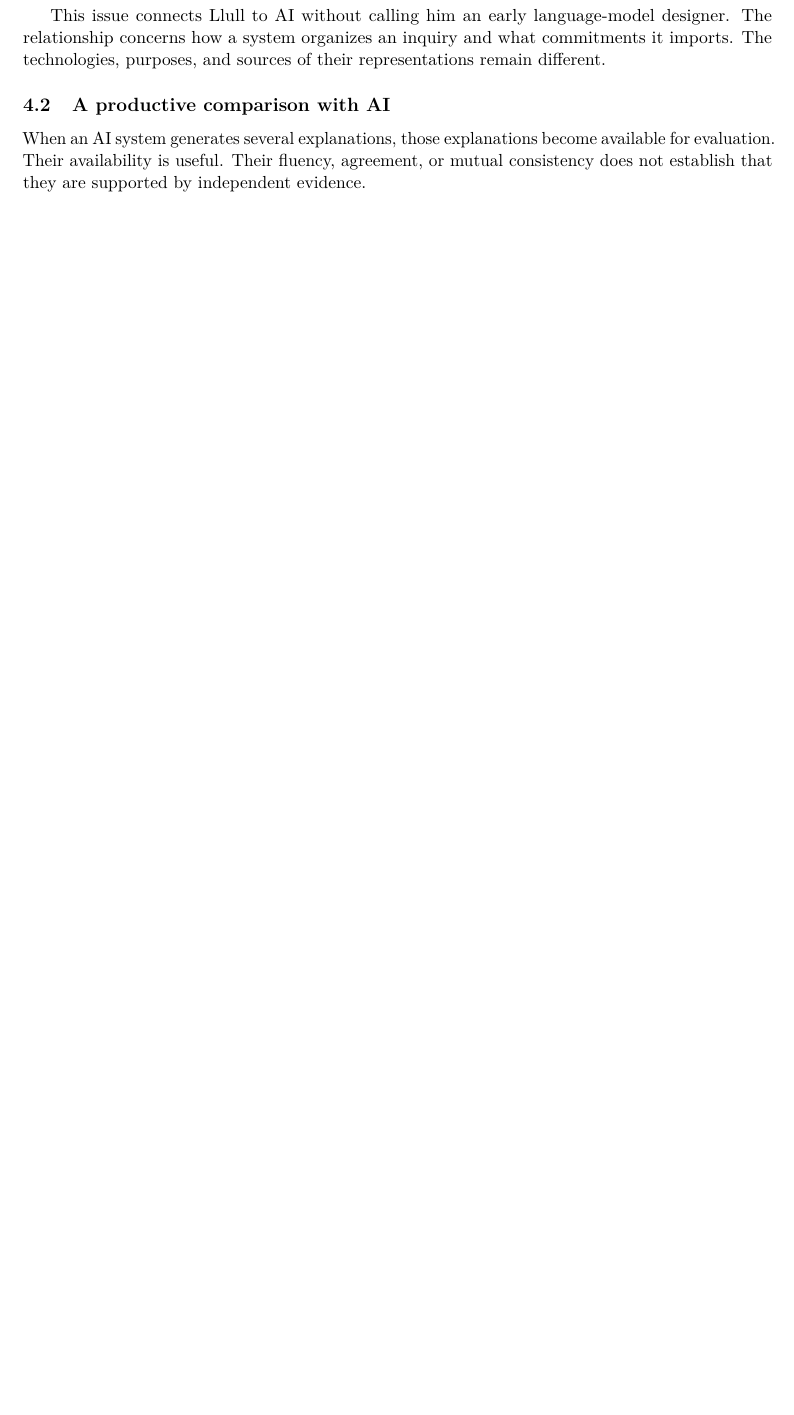
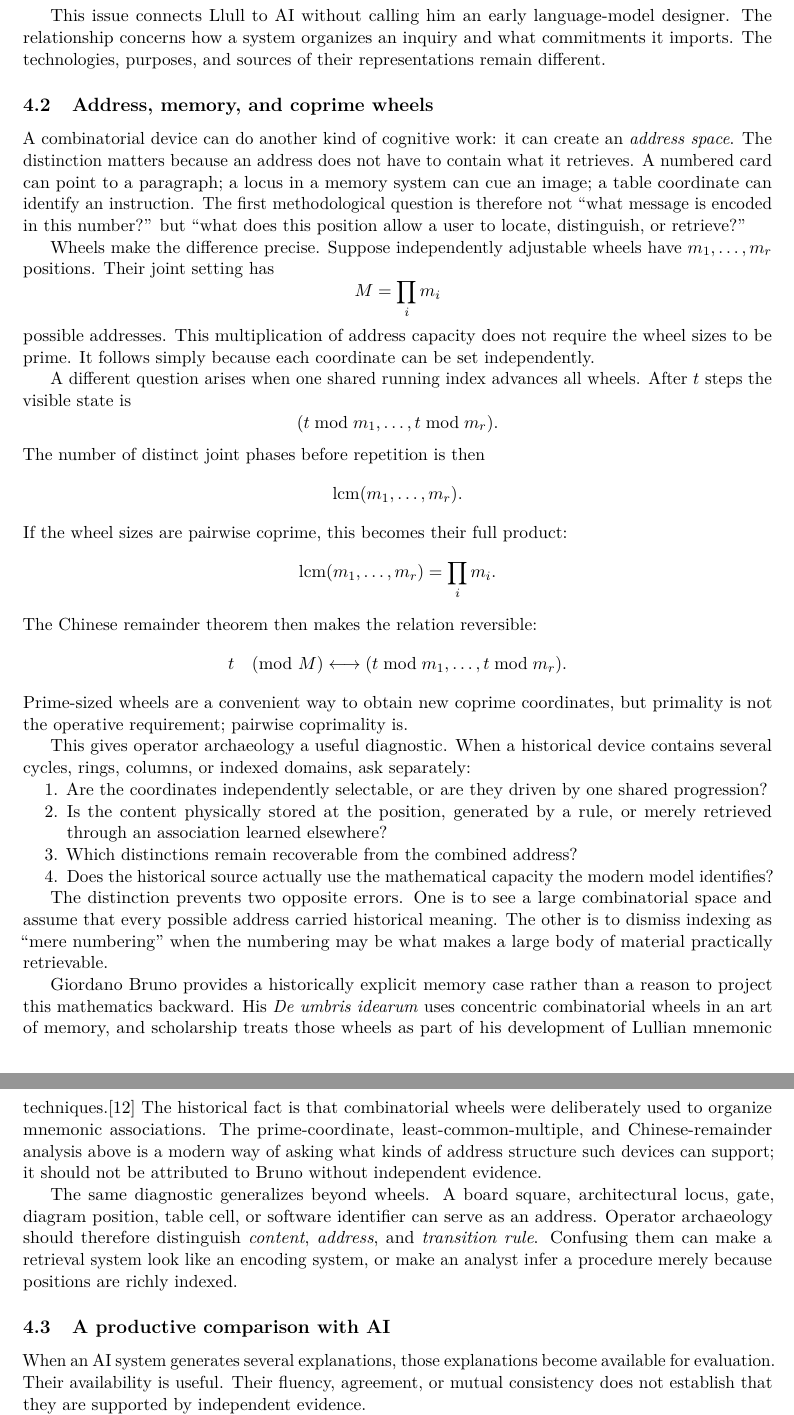
Before and after one commit to yippibrian/operator-archeology, a LaTeX paper (operator-archeology.tex): part of page 7 of 16 before the commit and two parts of pages 7 and 8 of 17 after it, the two joined at a grey line, cut so that both start at the same text, the shorter picture padded with empty space. Compiled offline with pdfLaTeX.

Commit message:
Add addressability and coprime-wheel memory method

```diff
--- a/operator-archeology.tex
+++ b/operator-archeology.tex
@@ -397,6 +397,81 @@ designer. The relationship concerns how a system organizes an inquiry and
 what commitments it imports. The technologies, purposes, and sources of
 their representations remain different.
 
+\subsection{Address, memory, and coprime wheels}
+
+A combinatorial device can do another kind of cognitive work: it can create an
+\emph{address space}. The distinction matters because an address does not have
+to contain what it retrieves. A numbered card can point to a paragraph; a
+locus in a memory system can cue an image; a table coordinate can identify an
+instruction. The first methodological question is therefore not ``what message
+is encoded in this number?'' but ``what does this position allow a user to
+locate, distinguish, or retrieve?''
+
+Wheels make the difference precise. Suppose independently adjustable wheels
+have \(m_1,\ldots,m_r\) positions. Their joint setting has
+\[
+M=\prod_i m_i
+\]
+possible addresses. This multiplication of address capacity does not require
+the wheel sizes to be prime. It follows simply because each coordinate can be
+set independently.
+
+A different question arises when one shared running index advances all wheels.
+After \(t\) steps the visible state is
+\[
+(t\bmod m_1,\ldots,t\bmod m_r).
+\]
+The number of distinct joint phases before repetition is then
+\[
+\operatorname{lcm}(m_1,\ldots,m_r).
+\]
+If the wheel sizes are pairwise coprime, this becomes their full product:
+\[
+\operatorname{lcm}(m_1,\ldots,m_r)=\prod_i m_i.
+\]
+The Chinese remainder theorem then makes the relation reversible:
+\[
+t\pmod M
+\longleftrightarrow
+(t\bmod m_1,\ldots,t\bmod m_r).
+\]
+Prime-sized wheels are a convenient way to obtain new coprime coordinates,
+but primality is not the operative requirement; pairwise coprimality is.
+
+This gives operator archaeology a useful diagnostic. When a historical device
+contains several cycles, rings, columns, or indexed domains, ask separately:
+
+\begin{enumerate}
+\item Are the coordinates independently selectable, or are they driven by one
+shared progression?
+\item Is the content physically stored at the position, generated by a rule,
+or merely retrieved through an association learned elsewhere?
+\item Which distinctions remain recoverable from the combined address?
+\item Does the historical source actually use the mathematical capacity the
+modern model identifies?
+\end{enumerate}
+
+The distinction prevents two opposite errors. One is to see a large
+combinatorial space and assume that every possible address carried historical
+meaning. The other is to dismiss indexing as ``mere numbering'' when the
+numbering may be what makes a large body of material practically retrievable.
+
+Giordano Bruno provides a historically explicit memory case rather than a
+reason to project this mathematics backward. His \emph{De umbris idearum}
+uses concentric combinatorial wheels in an art of memory, and scholarship
+treats those wheels as part of his development of Lullian mnemonic
+techniques.\cite{brunoMemory} The historical fact is that combinatorial wheels
+were deliberately used to organize mnemonic associations. The prime-coordinate,
+least-common-multiple, and Chinese-remainder analysis above is a modern way of
+asking what kinds of address structure such devices can support; it should not
+be attributed to Bruno without independent evidence.
+
+The same diagnostic generalizes beyond wheels. A board square, architectural
+locus, gate, diagram position, table cell, or software identifier can serve as
+an address. Operator archaeology should therefore distinguish \emph{content},
+\emph{address}, and \emph{transition rule}. Confusing them can make a
+retrieval system look like an encoding system, or make an analyst infer a
+procedure merely because positions are richly indexed.
 \subsection{A productive comparison with AI}
 
 When an AI system generates several explanations, those explanations become
```
Also changed, not shown: operator-archeology.tex (13 more changed lines).
